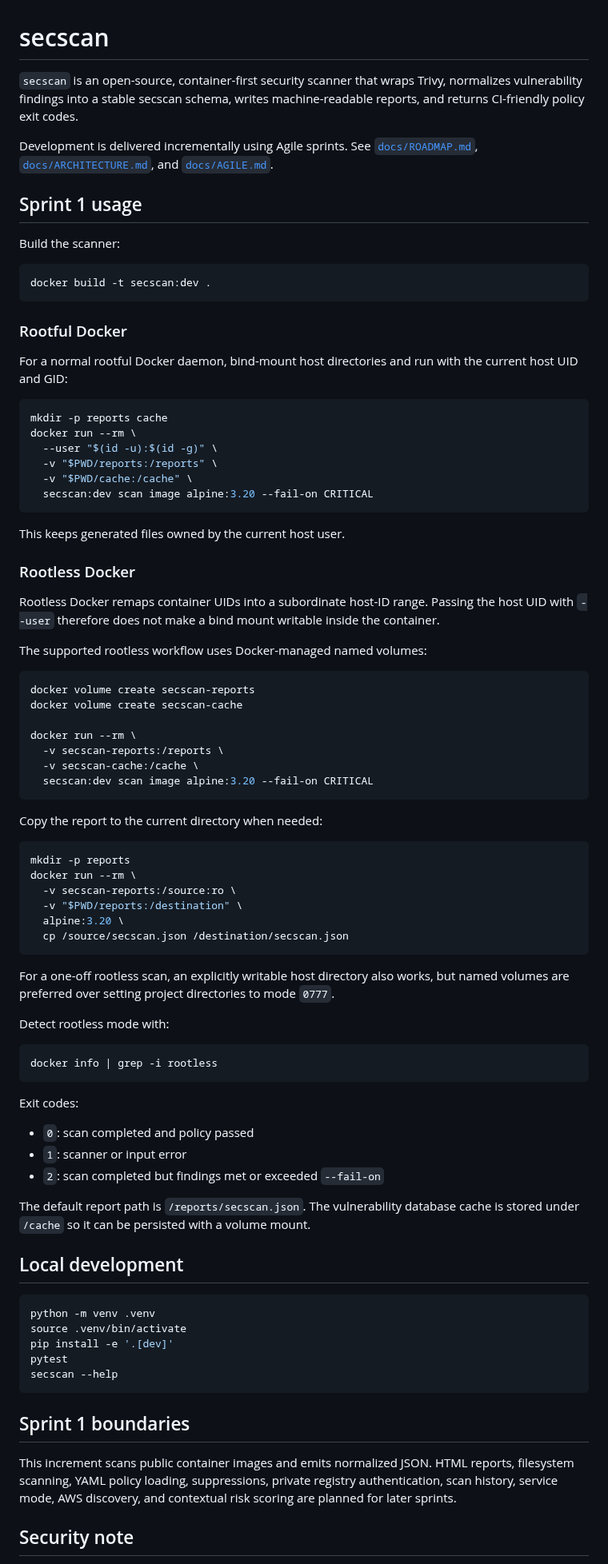
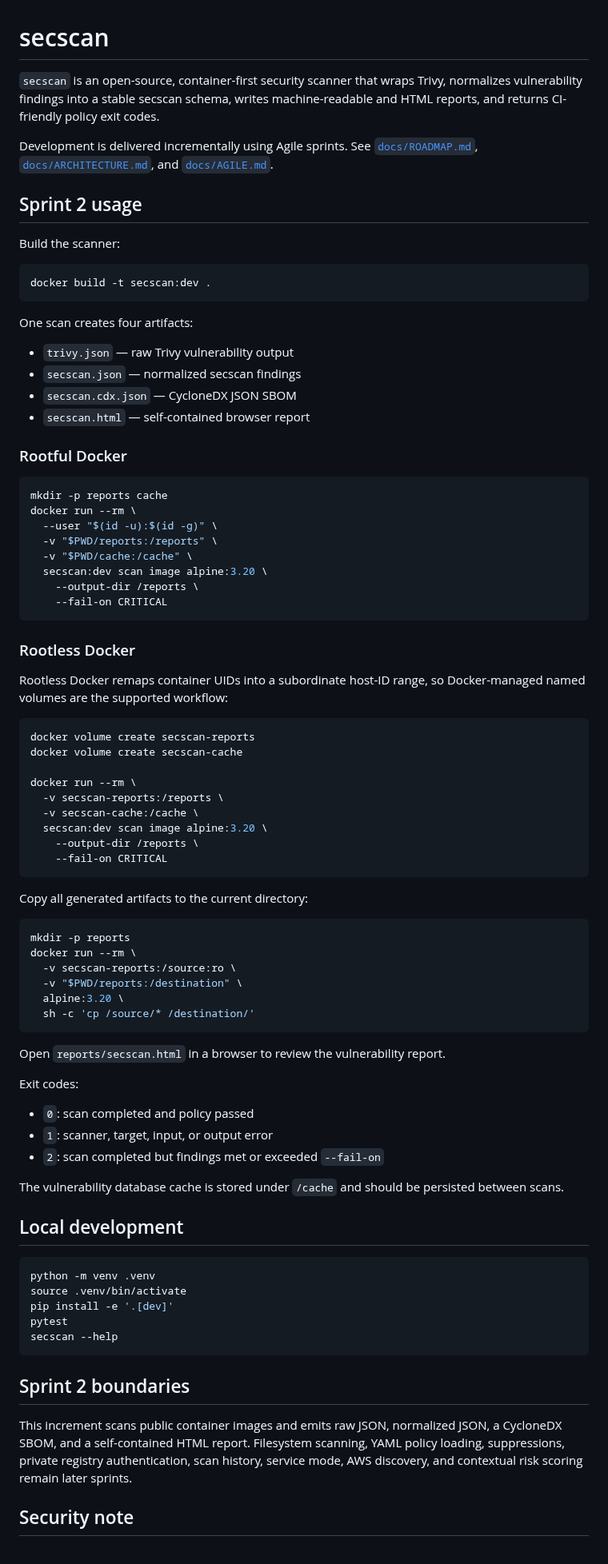
Before and after one commit to drakeg/secscan, a Markdown page: README.md, the part around one of its changes. Shown at 80% size. GitHub-like rendering.

Commit message:
document Sprint 2 artifact workflow

````diff
--- a/README.md
+++ b/README.md
@@ -1,10 +1,10 @@
 # secscan
 
-`secscan` is an open-source, container-first security scanner that wraps Trivy, normalizes vulnerability findings into a stable secscan schema, writes machine-readable reports, and returns CI-friendly policy exit codes.
+`secscan` is an open-source, container-first security scanner that wraps Trivy, normalizes vulnerability findings into a stable secscan schema, writes machine-readable and HTML reports, and returns CI-friendly policy exit codes.
 
 Development is delivered incrementally using Agile sprints. See [`docs/ROADMAP.md`](docs/ROADMAP.md), [`docs/ARCHITECTURE.md`](docs/ARCHITECTURE.md), and [`docs/AGILE.md`](docs/AGILE.md).
 
-## Sprint 1 usage
+## Sprint 2 usage
 
 Build the scanner:
 
@@ -12,9 +12,14 @@ Build the scanner:
 docker build -t secscan:dev .
 ```
 
+One scan creates four artifacts:
+
+- `trivy.json` — raw Trivy vulnerability output
+- `secscan.json` — normalized secscan findings
+- `secscan.cdx.json` — CycloneDX JSON SBOM
+- `secscan.html` — self-contained browser report
+
 ### Rootful Docker
-
-For a normal rootful Docker daemon, bind-mount host directories and run with the current host UID and GID:
 
 ```bash
 mkdir -p reports cache
@@ -22,16 +27,14 @@ docker run --rm \
   --user "$(id -u):$(id -g)" \
   -v "$PWD/reports:/reports" \
   -v "$PWD/cache:/cache" \
-  secscan:dev scan image alpine:3.20 --fail-on CRITICAL
+  secscan:dev scan image alpine:3.20 \
+    --output-dir /reports \
+    --fail-on CRITICAL
 ```
-
-This keeps generated files owned by the current host user.
 
 ### Rootless Docker
 
-Rootless Docker remaps container UIDs into a subordinate host-ID range. Passing the host UID with `--user` therefore does not make a bind mount writable inside the container.
-
-The supported rootless workflow uses Docker-managed named volumes:
+Rootless Docker remaps container UIDs into a subordinate host-ID range, so Docker-managed named volumes are the supported workflow:
 
 ```bash
 docker volume create secscan-reports
@@ -40,10 +43,12 @@ docker volume create secscan-cache
 docker run --rm \
   -v secscan-reports:/reports \
   -v secscan-cache:/cache \
-  secscan:dev scan image alpine:3.20 --fail-on CRITICAL
+  secscan:dev scan image alpine:3.20 \
+    --output-dir /reports \
+    --fail-on CRITICAL
 ```
 
-Copy the report to the current directory when needed:
+Copy all generated artifacts to the current directory:
 
 ```bash
 mkdir -p reports
@@ -51,24 +56,18 @@ docker run --rm \
   -v secscan-reports:/source:ro \
   -v "$PWD/reports:/destination" \
   alpine:3.20 \
-  cp /source/secscan.json /destination/secscan.json
+  sh -c 'cp /source/* /destination/'
 ```
 
-For a one-off rootless scan, an explicitly writable host directory also works, but named volumes are preferred over setting project directories to mode `0777`.
-
-Detect rootless mode with:
-
-```bash
-docker info | grep -i rootless
-```
+Open `reports/secscan.html` in a browser to review the vulnerability report.
 
 Exit codes:
 
 - `0`: scan completed and policy passed
-- `1`: scanner or input error
+- `1`: scanner, target, input, or output error
 - `2`: scan completed but findings met or exceeded `--fail-on`
 
-The default report path is `/reports/secscan.json`. The vulnerability database cache is stored under `/cache` so it can be persisted with a volume mount.
+The vulnerability database cache is stored under `/cache` and should be persisted between scans.
 
 ## Local development
 
@@ -80,9 +79,9 @@ pytest
 secscan --help
 ```
 
-## Sprint 1 boundaries
+## Sprint 2 boundaries
 
-This increment scans public container images and emits normalized JSON. HTML reports, filesystem scanning, YAML policy loading, suppressions, private registry authentication, scan history, service mode, AWS discovery, and contextual risk scoring are planned for later sprints.
+This increment scans public container images and emits raw JSON, normalized JSON, a CycloneDX SBOM, and a self-contained HTML report. Filesystem scanning, YAML policy loading, suppressions, private registry authentication, scan history, service mode, AWS discovery, and contextual risk scoring remain later sprints.
 
 ## Security note
 
````
Also changed, not shown: other parts of README.md (+2 -2 lines).
